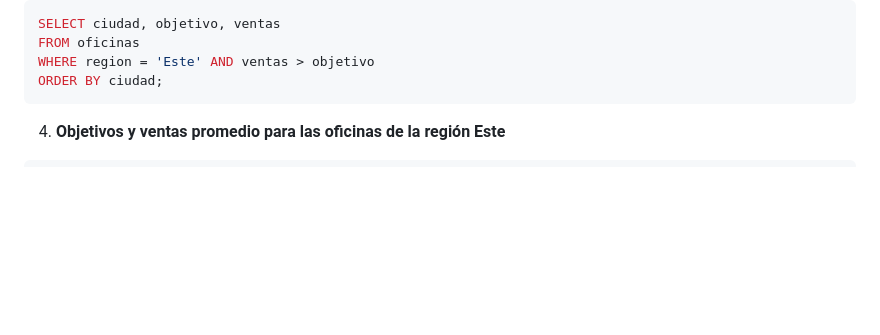
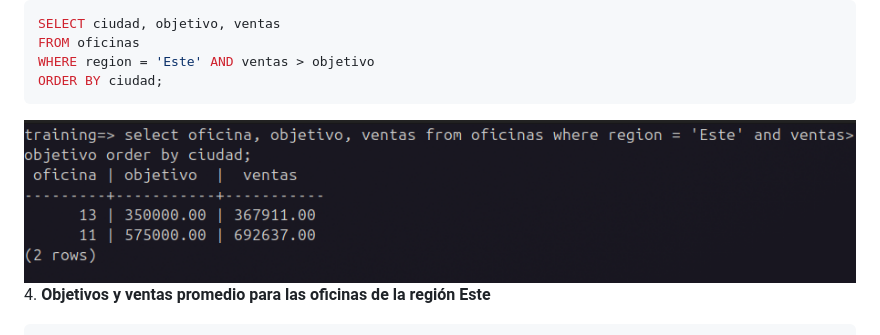
Before and after one commit to sumo456/ASIX, a Markdown page: BBDD/2_exercicis_select.md, the part around the change. GitHub-like rendering; pictures changed too: BBDD/image-2.png (added); blank space fills up the shorter version.

````diff
--- a/BBDD/2_exercicis_select.md
+++ b/BBDD/2_exercicis_select.md
@@ -25,7 +25,7 @@ FROM oficinas
 WHERE region = 'Este' AND ventas > objetivo
 ORDER BY ciudad;
 ```
-
+![alt text](image-2.png)
 4. **Objetivos y ventas promedio para las oficinas de la región Este**
 ```sql
 SELECT AVG(objetivo) AS objetivo_promedio, AVG(ventas) AS ventas_promedio
````
